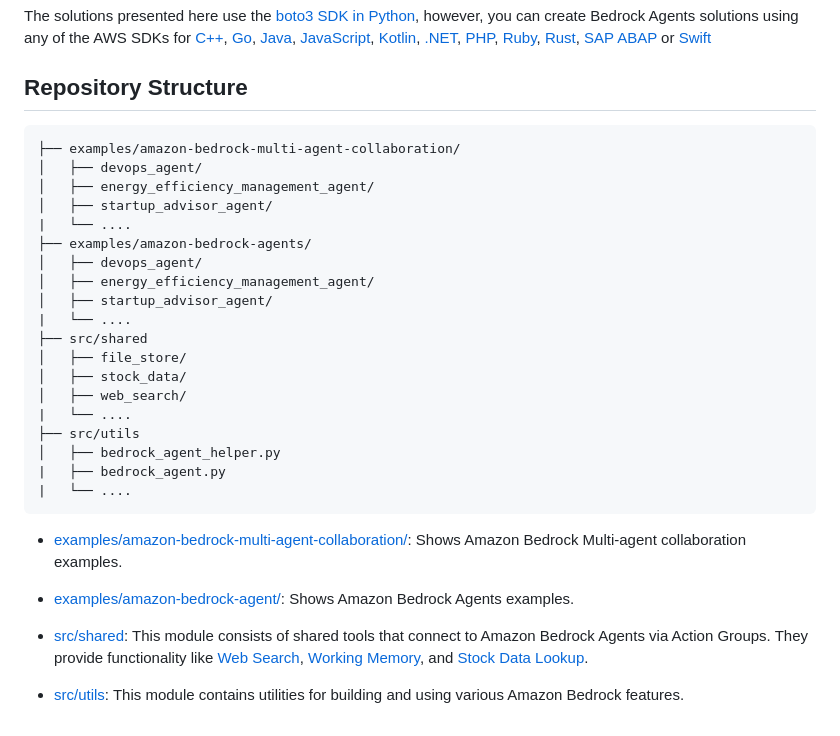
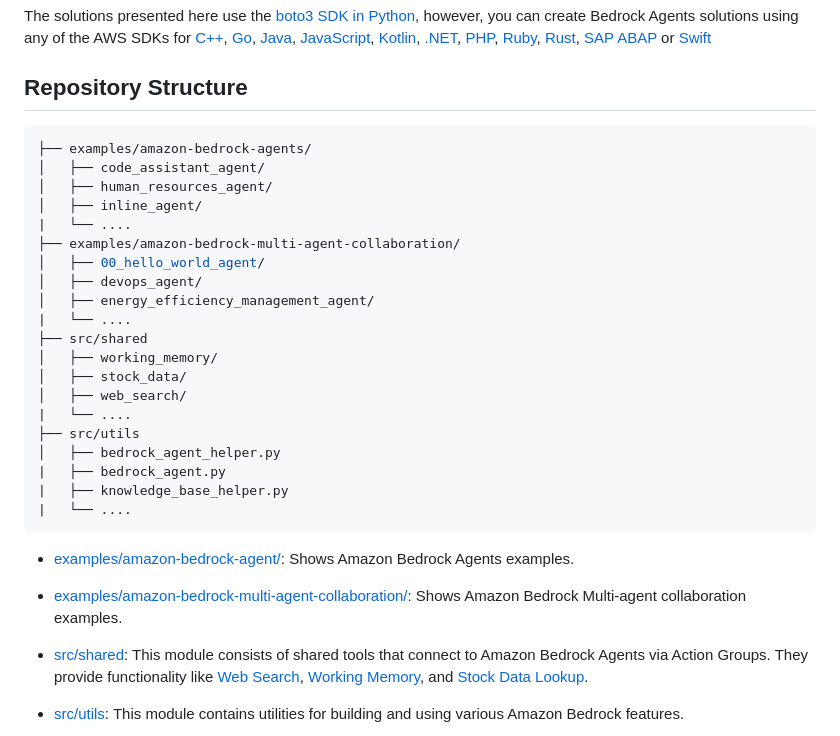
Before and after one commit to yanniewu/amazon-bedrock-agent-samples, a Markdown page: README.md, the part around the change. GitHub-like rendering.

Commit message:
docs: :memo: README update

````diff
--- a/README.md
+++ b/README.md
@@ -35,30 +35,31 @@ The solutions presented here use the [boto3 SDK in Python](https://boto3.amazona
 ## Repository Structure
 
 ```bash
+├── examples/amazon-bedrock-agents/
+│   ├── code_assistant_agent/
+│   ├── human_resources_agent/
+│   ├── inline_agent/
+|   └── ....
 ├── examples/amazon-bedrock-multi-agent-collaboration/
+│   ├── 00_hello_world_agent/
 │   ├── devops_agent/
 │   ├── energy_efficiency_management_agent/
-│   ├── startup_advisor_agent/
-|   └── ....
-├── examples/amazon-bedrock-agents/
-│   ├── devops_agent/
-│   ├── energy_efficiency_management_agent/
-│   ├── startup_advisor_agent/
 |   └── ....
 ├── src/shared
-│   ├── file_store/
+│   ├── working_memory/
 │   ├── stock_data/
 │   ├── web_search/
 |   └── ....
 ├── src/utils
 │   ├── bedrock_agent_helper.py
 |   ├── bedrock_agent.py
+|   ├── knowledge_base_helper.py
 |   └── ....
 ```
 
+- [examples/amazon-bedrock-agent/](/examples/amazon-bedrock-agent/): Shows Amazon Bedrock Agents examples.
+
 - [examples/amazon-bedrock-multi-agent-collaboration/](/examples/amazon-bedrock-multi-agent-collaboration/): Shows Amazon Bedrock Multi-agent collaboration examples.
-
-- [examples/amazon-bedrock-agent/](/examples/amazon-bedrock-agent/): Shows Amazon Bedrock Agents examples.
 
 - [src/shared](/src/shared/): This module consists of shared tools that connect to Amazon Bedrock Agents via Action Groups. They provide functionality like [Web Search](/src/shared/file_store/), [Working Memory](/src/shared/working_memory/), and [Stock Data Lookup](/src/shared/stock_data/).
 
````
